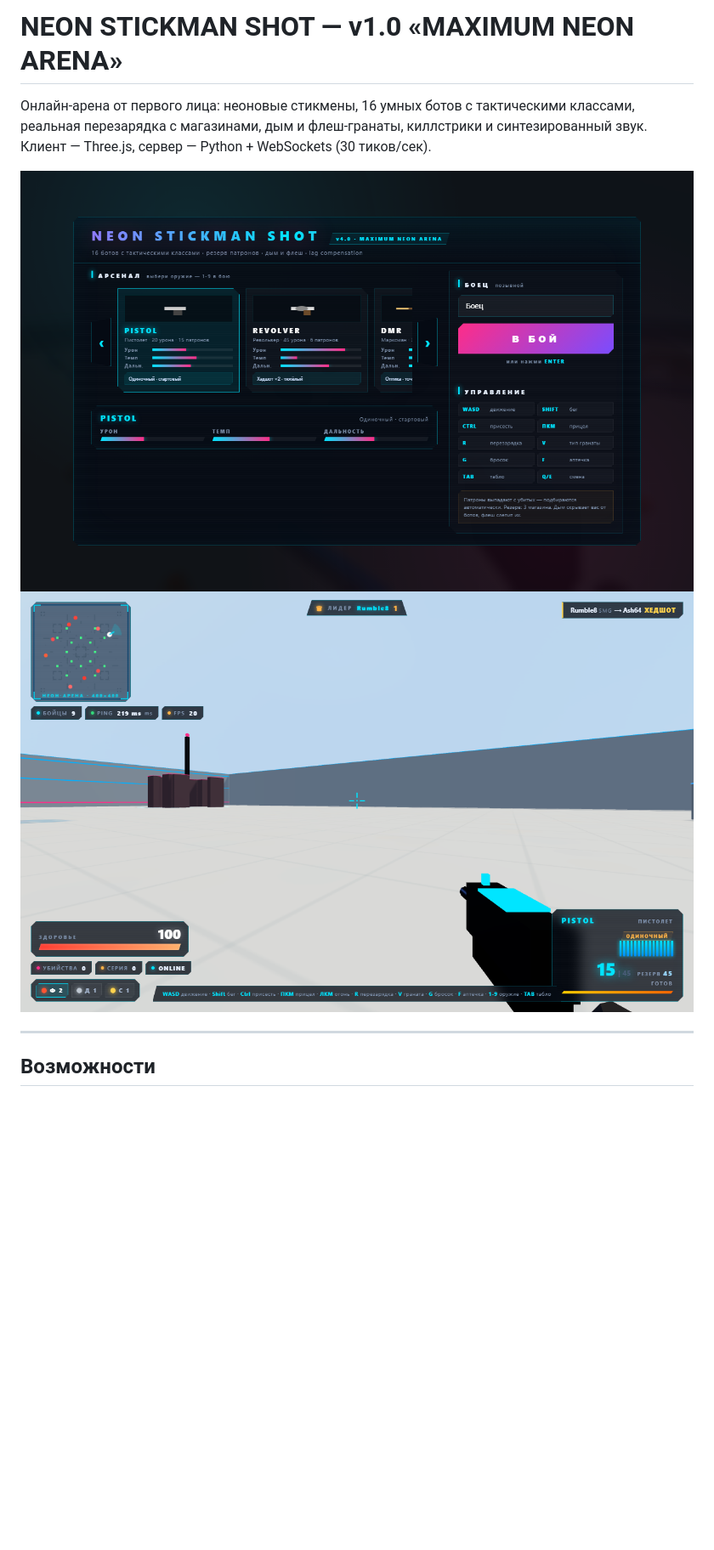
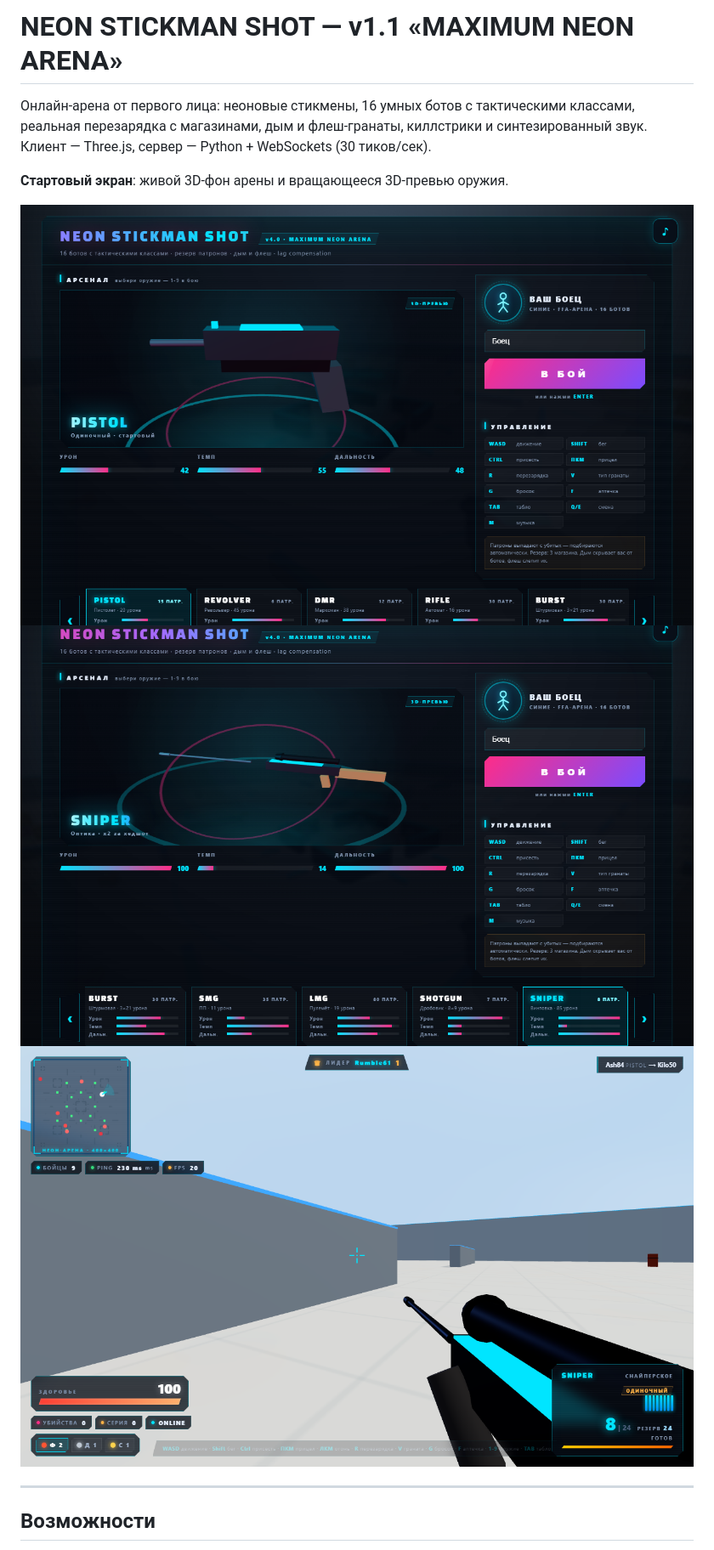
Before and after one commit to Xeney/neon-stickman-shot-, a Markdown page: README.md, the part around one of its changes. Shown at 85% size. Rendered like a GitHub page; pictures changed too: screenshots/hud.png, screenshots/menu.png, screenshots/showcase.png (added); blank space fills up the shorter version.

Commit message:
v1.1 MAXIMUM NEON ARENA: редизайн стартового экрана (3D-витрина оружия, живой фон), фоновая музыка, обновлённый README

```diff
--- a/README.md
+++ b/README.md
@@ -1,10 +1,13 @@
-# NEON STICKMAN SHOT — v1.0 «MAXIMUM NEON ARENA»
+# NEON STICKMAN SHOT — v1.1 «MAXIMUM NEON ARENA»
 
 Онлайн-арена от первого лица: неоновые стикмены, 16 умных ботов с тактическими классами,
 реальная перезарядка с магазинами, дым и флеш-гранаты, киллстрики и синтезированный звук.
 Клиент — Three.js, сервер — Python + WebSockets (30 тиков/сек).
 
+**Стартовый экран**: живой 3D-фон арены и вращающееся 3D-превью оружия.
+
 ![Меню](screenshots/menu.png)
+![3D-витрина оружия](screenshots/showcase.png)
 ![HUD](screenshots/hud.png)
 
 ---
```
Also changed, not shown: other parts of README.md (+24 -5 lines), 5 other files.
